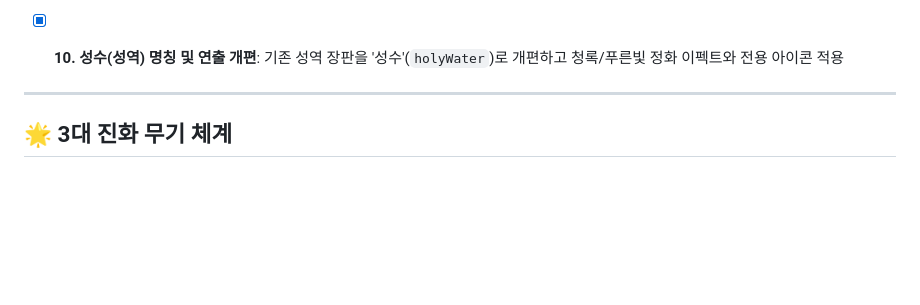
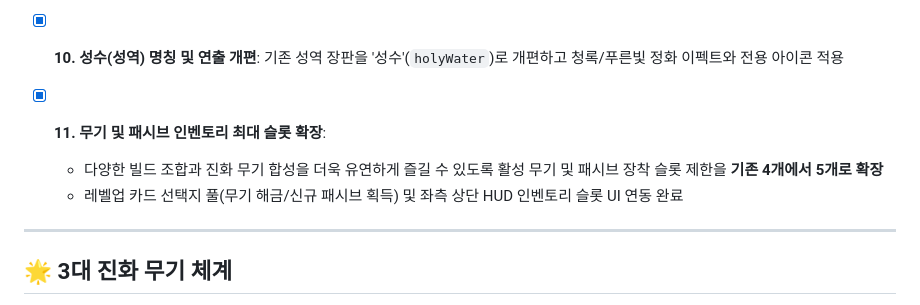
Before and after one commit to windforsea/anti_survivor, a Markdown page: readme.md, the part around the change. Drawn GitHub-style; blank space fills up the shorter version.

Commit message:
docs: 무기 및 패시브 슬롯 5개 확장 내역 readme.md 반영

```diff
--- a/readme.md
+++ b/readme.md
@@ -17,6 +17,9 @@
   - **근접 무기 데미지 대폭 강화**: 근접 리스크 보상을 위해 도끼(55), 채찍(42), 일반 검(32) 등 근접 공격력을 상향하고 원거리 단타 피해(15~18)와 차등화
 - [x] **9. 보스 몬스터 폭탄 저항 추가**: 필드 드랍 폭탄(TNT) 습득 시 보스가 허무하게 죽지 않도록 최대 피해량을 최대 HP의 10% 또는 최대 250으로 제한
 - [x] **10. 성수(성역) 명칭 및 연출 개편**: 기존 성역 장판을 '성수'(`holyWater`)로 개편하고 청록/푸른빛 정화 이펙트와 전용 아이콘 적용
+- [x] **11. 무기 및 패시브 인벤토리 최대 슬롯 확장**:
+  - 다양한 빌드 조합과 진화 무기 합성을 더욱 유연하게 즐길 수 있도록 활성 무기 및 패시브 장착 슬롯 제한을 **기존 4개에서 5개로 확장**
+  - 레벨업 카드 선택지 풀(무기 해금/신규 패시브 획득) 및 좌측 상단 HUD 인벤토리 슬롯 UI 연동 완료
 
 ---
 
```
